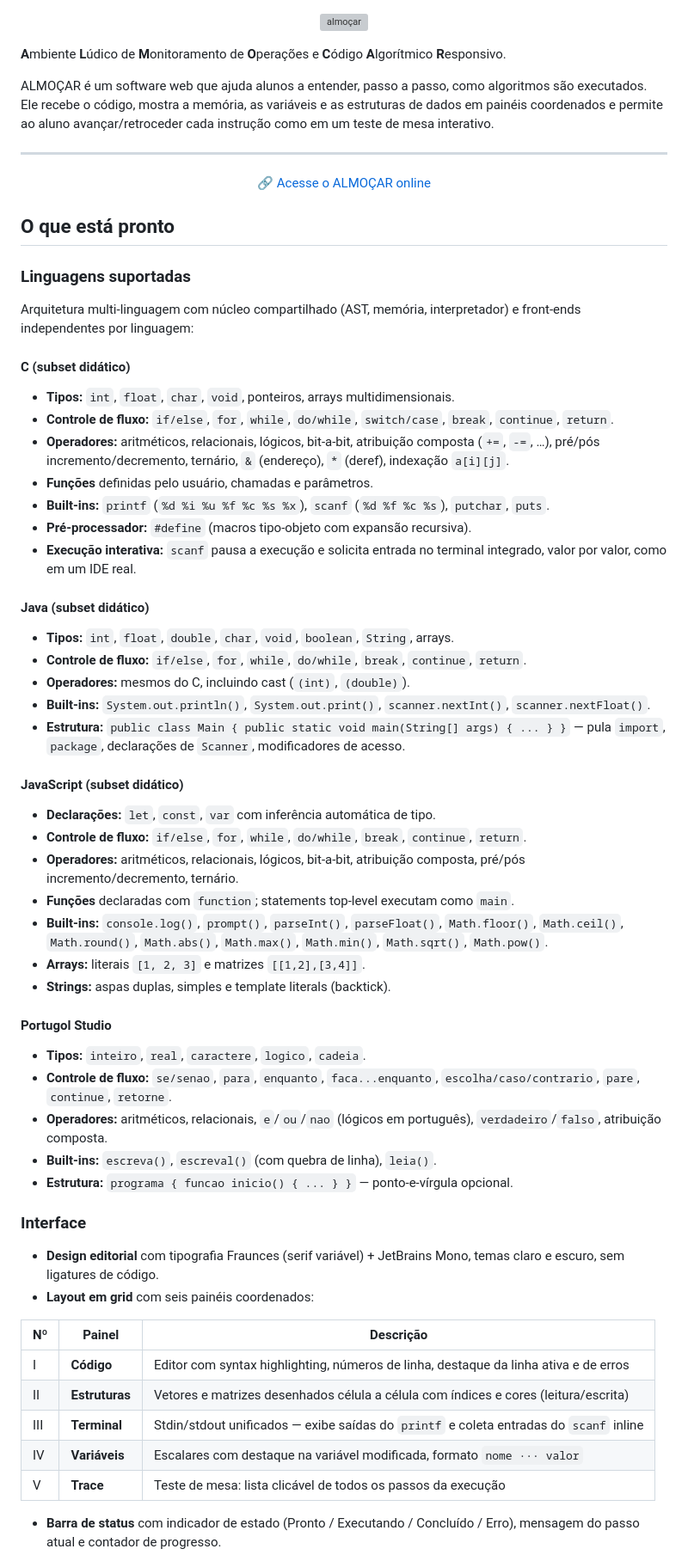
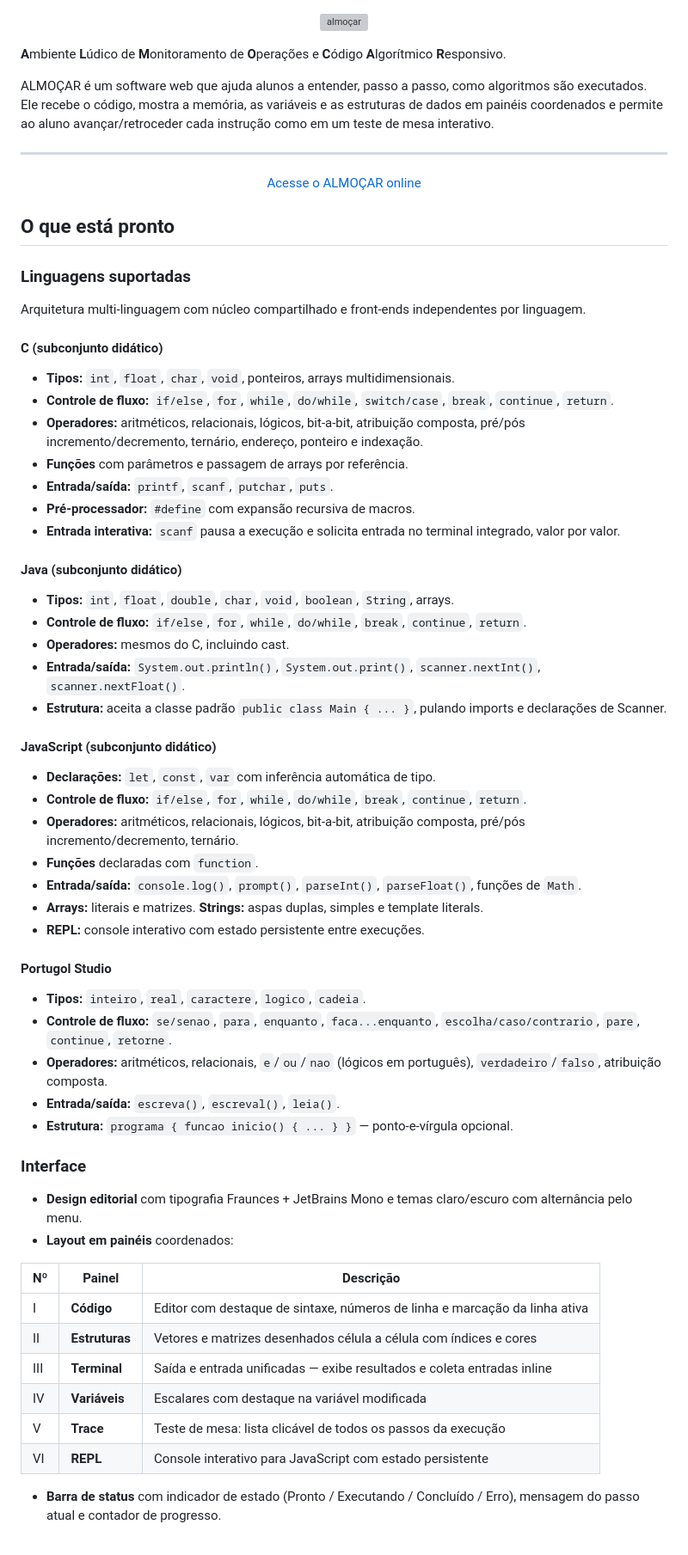
Before and after one commit to allramos/almocar, a Markdown page: README.md, the part around one of its changes. Shown at 86% size. Drawn GitHub-style; grey boxes are pictures that could not be loaded.

Commit message:
refactor: melhorar a formatação e a clareza do README.md

```diff
--- a/README.md
+++ b/README.md
@@ -1,7 +1,6 @@
 <p align="center">
   <img src="public/logo.svg" alt="almoçar" width="280" />
 </p>
-
 
 **A**mbiente **L**údico de **M**onitoramento de **O**perações e **C**ódigo
 **A**lgorítmico **R**esponsivo.
@@ -14,53 +13,52 @@ avançar/retroceder cada instrução como em um teste de mesa interativo.
 ---
 
 <p align="center">
-  <a href="https://allramos.github.io/almocar/">🔗 Acesse o ALMOÇAR online</a>
+  <a href="https://allramos.github.io/almocar/">Acesse o ALMOÇAR online</a>
 </p>
 
 ## O que está pronto
 
 ### Linguagens suportadas
 
-Arquitetura multi-linguagem com núcleo compartilhado (AST, memória,
-interpretador) e front-ends independentes por linguagem:
+Arquitetura multi-linguagem com núcleo compartilhado e front-ends independentes
+por linguagem.
 
-#### C (subset didático)
+#### C (subconjunto didático)
 
 - **Tipos:** `int`, `float`, `char`, `void`, ponteiros, arrays multidimensionais.
 - **Controle de fluxo:** `if/else`, `for`, `while`, `do/while`, `switch/case`,
   `break`, `continue`, `return`.
 - **Operadores:** aritméticos, relacionais, lógicos, bit-a-bit, atribuição
-  composta (`+=`, `-=`, …), pré/pós incremento/decremento, ternário,
-  `&` (endereço), `*` (deref), indexação `a[i][j]`.
-- **Funções** definidas pelo usuário, chamadas e parâmetros.
-- **Built-ins:** `printf` (`%d %i %u %f %c %s %x`), `scanf` (`%d %f %c %s`),
-  `putchar`, `puts`.
-- **Pré-processador:** `#define` (macros tipo-objeto com expansão recursiva).
-- **Execução interativa:** `scanf` pausa a execução e solicita entrada no
-  terminal integrado, valor por valor, como em um IDE real.
+  composta, pré/pós incremento/decremento, ternário, endereço, ponteiro e
+  indexação.
+- **Funções** com parâmetros e passagem de arrays por referência.
+- **Entrada/saída:** `printf`, `scanf`, `putchar`, `puts`.
+- **Pré-processador:** `#define` com expansão recursiva de macros.
+- **Entrada interativa:** `scanf` pausa a execução e solicita entrada no
+  terminal integrado, valor por valor.
 
-#### Java (subset didático)
+#### Java (subconjunto didático)
 
 - **Tipos:** `int`, `float`, `double`, `char`, `void`, `boolean`, `String`, arrays.
 - **Controle de fluxo:** `if/else`, `for`, `while`, `do/while`, `break`, `continue`, `return`.
-- **Operadores:** mesmos do C, incluindo cast (`(int)`, `(double)`).
-- **Built-ins:** `System.out.println()`, `System.out.print()`,
+- **Operadores:** mesmos do C, incluindo cast.
+- **Entrada/saída:** `System.out.println()`, `System.out.print()`,
   `scanner.nextInt()`, `scanner.nextFloat()`.
-- **Estrutura:** `public class Main { public static void main(String[] args) { ... } }` —
-  pula `import`, `package`, declarações de `Scanner`, modificadores de acesso.
+- **Estrutura:** aceita a classe padrão `public class Main { ... }`, pulando
+  imports e declarações de Scanner.
 
-#### JavaScript (subset didático)
+#### JavaScript (subconjunto didático)
 
 - **Declarações:** `let`, `const`, `var` com inferência automática de tipo.
 - **Controle de fluxo:** `if/else`, `for`, `while`, `do/while`, `break`, `continue`, `return`.
 - **Operadores:** aritméticos, relacionais, lógicos, bit-a-bit, atribuição composta,
   pré/pós incremento/decremento, ternário.
-- **Funções** declaradas com `function`; statements top-level executam como `main`.
-- **Built-ins:** `console.log()`, `prompt()`, `parseInt()`, `parseFloat()`,
-  `Math.floor()`, `Math.ceil()`, `Math.round()`, `Math.abs()`, `Math.max()`,
-  `Math.min()`, `Math.sqrt()`, `Math.pow()`.
-- **Arrays:** literais `[1, 2, 3]` e matrizes `[[1,2],[3,4]]`.
-- **Strings:** aspas duplas, simples e template literals (backtick).
+- **Funções** declaradas com `function`.
+- **Entrada/saída:** `console.log()`, `prompt()`, `parseInt()`, `parseFloat()`,
+  funções de `Math`.
+- **Arrays:** literais e matrizes. **Strings:** aspas duplas, simples e template
+  literals.
+- **REPL:** console interativo com estado persistente entre execuções.
 
 #### Portugol Studio
 
@@ -69,22 +67,23 @@ interpretador) e front-ends independentes por linguagem:
   `escolha/caso/contrario`, `pare`, `continue`, `retorne`.
 - **Operadores:** aritméticos, relacionais, `e`/`ou`/`nao` (lógicos em português),
   `verdadeiro`/`falso`, atribuição composta.
-- **Built-ins:** `escreva()`, `escreval()` (com quebra de linha), `leia()`.
+- **Entrada/saída:** `escreva()`, `escreval()`, `leia()`.
 - **Estrutura:** `programa { funcao inicio() { ... } }` — ponto-e-vírgula opcional.
 
 ### Interface
 
-- **Design editorial** com tipografia Fraunces (serif variável) + JetBrains Mono,
-  temas claro e escuro, sem ligatures de código.
-- **Layout em grid** com seis painéis coordenados:
+- **Design editorial** com tipografia Fraunces + JetBrains Mono e temas
+  claro/escuro com alternância pelo menu.
+- **Layout em painéis** coordenados:
 
 | Nº | Painel | Descrição |
 |----|--------|-----------|
-| I | **Código** | Editor com syntax highlighting, números de linha, destaque da linha ativa e de erros |
-| II | **Estruturas** | Vetores e matrizes desenhados célula a célula com índices e cores (leitura/escrita) |
-| III | **Terminal** | Stdin/stdout unificados — exibe saídas do `printf` e coleta entradas do `scanf` inline |
-| IV | **Variáveis** | Escalares com destaque na variável modificada, formato `nome ··· valor` |
+| I | **Código** | Editor com destaque de sintaxe, números de linha e marcação da linha ativa |
+| II | **Estruturas** | Vetores e matrizes desenhados célula a célula com índices e cores |
+| III | **Terminal** | Saída e entrada unificadas — exibe resultados e coleta entradas inline |
+| IV | **Variáveis** | Escalares com destaque na variável modificada |
 | V | **Trace** | Teste de mesa: lista clicável de todos os passos da execução |
+| VI | **REPL** | Console interativo para JavaScript com estado persistente |
 
 - **Barra de status** com indicador de estado (Pronto / Executando / Concluído / Erro),
   mensagem do passo atual e contador de progresso.
```
Also changed, not shown: other parts of README.md (+67 -113 lines).
